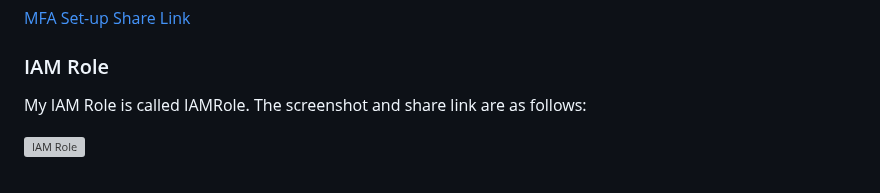
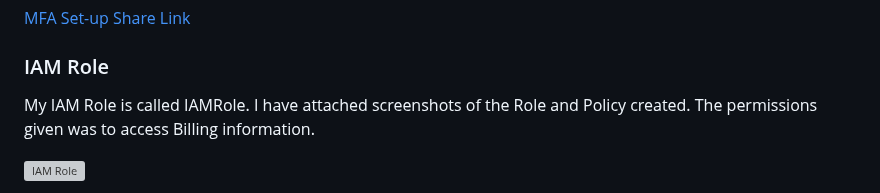
Before and after one commit to AfroLatino/aws-bootcamp-cruddur, a Markdown page: journal/week0.md, the part around one of its changes. GitHub-like rendering; grey boxes are pictures that could not be loaded.

```diff
--- a/journal/week0.md
+++ b/journal/week0.md
@@ -16,6 +16,6 @@ I do not have any access keys attached to my root account. I have also set up MF
 
 ### IAM Role
 
-My IAM Role is called IAMRole. The screenshot and share link are as follows:
+My IAM Role is called IAMRole. I have attached screenshots of the Role and Policy created. The permissions given was to access Billing information.
 
 ![IAM Role](https://user-images.githubusercontent.com/78261965/219658386-a0ff80f1-fe83-47b6-8dbf-172780686491.png)
```
Also changed, not shown: other parts of journal/week0.md (+6 -0 lines).
